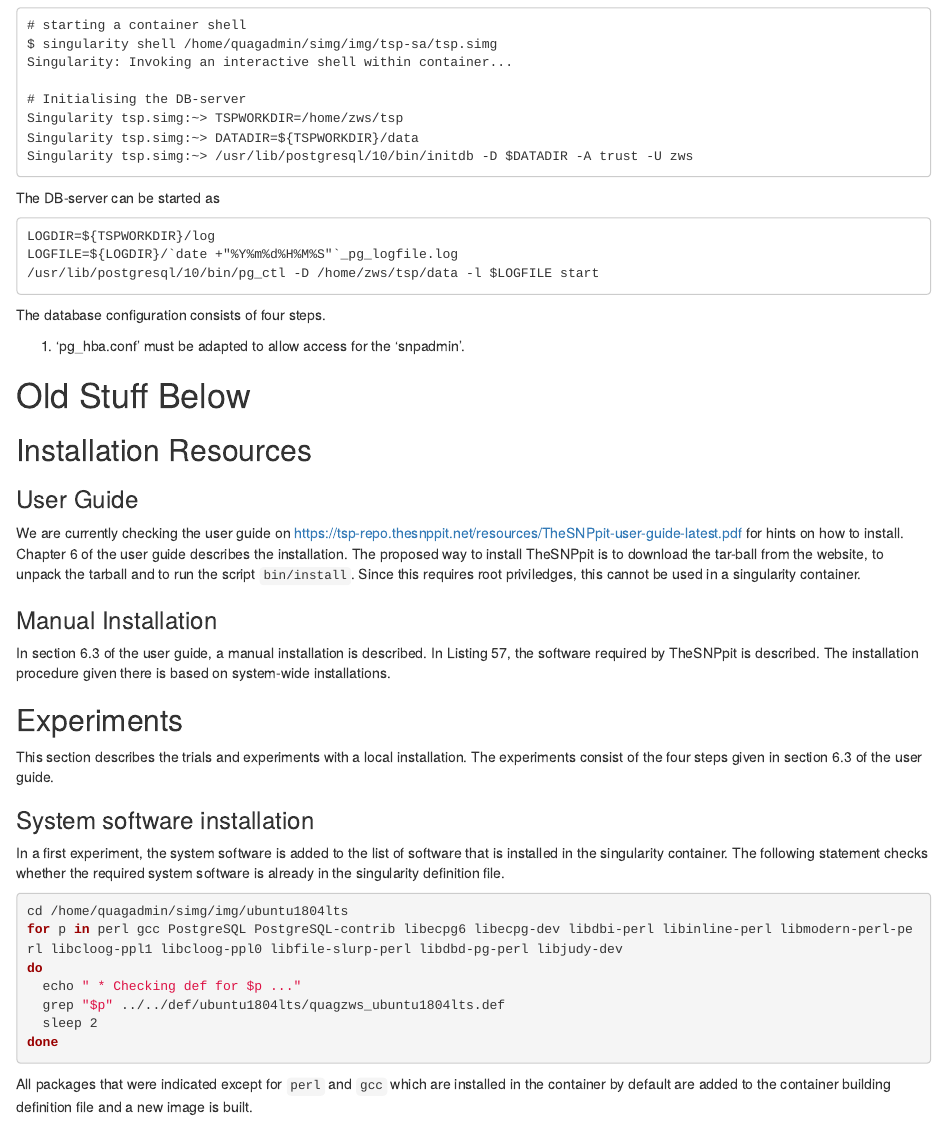
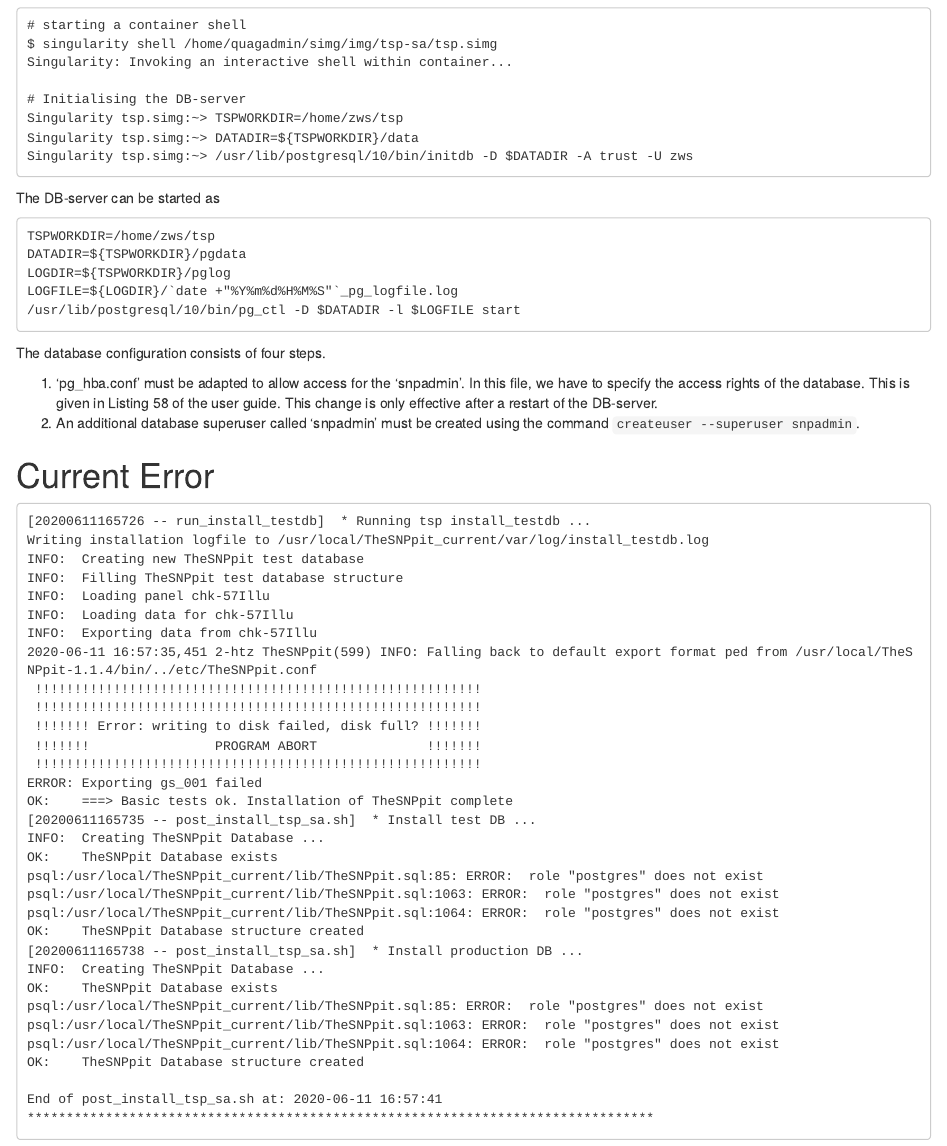
Before and after one commit to pvrqualitasag/quagtsp-sidef, an R Markdown document (howto/20191113_install_thesnppit/20191113_install_thesnppit.Rmd): the page in a window 1100 px wide, from 2060 px down. Rendered offline with R 4.5, knitr and Pandoc, with nearby package versions; some code elsewhere in the file could not run offline.

Commit message:
Current description

````diff
--- a/howto/20191113_install_thesnppit/20191113_install_thesnppit.Rmd
+++ b/howto/20191113_install_thesnppit/20191113_install_thesnppit.Rmd
@@ -95,16 +95,58 @@
 The DB-server can be started as
 
 ```
-LOGDIR=${TSPWORKDIR}/log
+TSPWORKDIR=/home/zws/tsp
+DATADIR=${TSPWORKDIR}/pgdata
+LOGDIR=${TSPWORKDIR}/pglog
 LOGFILE=${LOGDIR}/`date +"%Y%m%d%H%M%S"`_pg_logfile.log
-/usr/lib/postgresql/10/bin/pg_ctl -D /home/zws/tsp/data -l $LOGFILE start
+/usr/lib/postgresql/10/bin/pg_ctl -D $DATADIR -l $LOGFILE start
 ```
 
 
 
 The database configuration consists of four steps.
 
-1. 'pg_hba.conf' must be adapted to allow access for the 'snpadmin'.
+1. 'pg_hba.conf' must be adapted to allow access for the 'snpadmin'. In this file, we have to specify the access rights of the database. This is given in Listing 58 of the user guide. This change is only effective after a restart of the DB-server.
+2. An additional database superuser called 'snpadmin' must be created using the command `createuser --superuser snpadmin`.
+
+
+# Current Error
+
+```
+[20200611165726 -- run_install_testdb]  * Running tsp install_testdb ...
+Writing installation logfile to /usr/local/TheSNPpit_current/var/log/install_testdb.log
+INFO:  Creating new TheSNPpit test database
+INFO:  Filling TheSNPpit test database structure
+INFO:  Loading panel chk-57Illu
+INFO:  Loading data for chk-57Illu
+INFO:  Exporting data from chk-57Illu
+2020-06-11 16:57:35,451 2-htz TheSNPpit(599) INFO: Falling back to default export format ped from /usr/local/TheSNPpit-1.1.4/bin/../etc/TheSNPpit.conf
+ !!!!!!!!!!!!!!!!!!!!!!!!!!!!!!!!!!!!!!!!!!!!!!!!!!!!!!!!!
+ !!!!!!!!!!!!!!!!!!!!!!!!!!!!!!!!!!!!!!!!!!!!!!!!!!!!!!!!!
+ !!!!!!! Error: writing to disk failed, disk full? !!!!!!!
+ !!!!!!!                PROGRAM ABORT              !!!!!!!
+ !!!!!!!!!!!!!!!!!!!!!!!!!!!!!!!!!!!!!!!!!!!!!!!!!!!!!!!!!
+ERROR: Exporting gs_001 failed
+OK:    ===> Basic tests ok. Installation of TheSNPpit complete
+[20200611165735 -- post_install_tsp_sa.sh]  * Install test DB ...
+INFO:  Creating TheSNPpit Database ...
+OK:    TheSNPpit Database exists
+psql:/usr/local/TheSNPpit_current/lib/TheSNPpit.sql:85: ERROR:  role "postgres" does not exist
+psql:/usr/local/TheSNPpit_current/lib/TheSNPpit.sql:1063: ERROR:  role "postgres" does not exist
+psql:/usr/local/TheSNPpit_current/lib/TheSNPpit.sql:1064: ERROR:  role "postgres" does not exist
+OK:    TheSNPpit Database structure created
+[20200611165738 -- post_install_tsp_sa.sh]  * Install production DB ...
+INFO:  Creating TheSNPpit Database ...
+OK:    TheSNPpit Database exists
+psql:/usr/local/TheSNPpit_current/lib/TheSNPpit.sql:85: ERROR:  role "postgres" does not exist
+psql:/usr/local/TheSNPpit_current/lib/TheSNPpit.sql:1063: ERROR:  role "postgres" does not exist
+psql:/usr/local/TheSNPpit_current/lib/TheSNPpit.sql:1064: ERROR:  role "postgres" does not exist
+OK:    TheSNPpit Database structure created
+
+End of post_install_tsp_sa.sh at: 2020-06-11 16:57:41
+********************************************************************************
+
+```
 
 
 # Old Stuff Below
````
